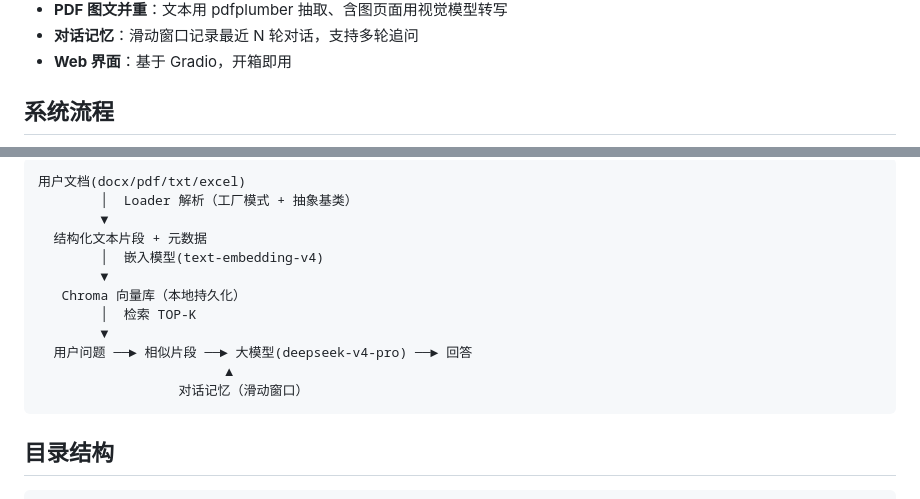
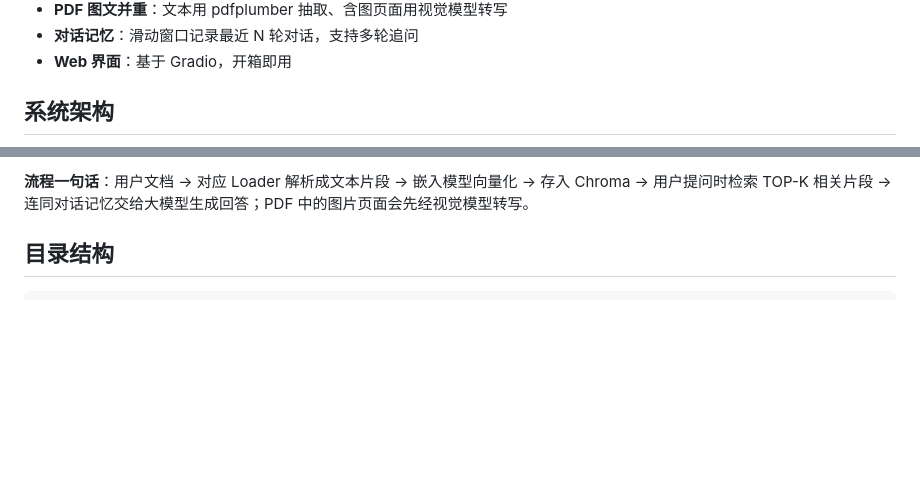
Before and after one commit to Olvenint/multi-format-rag, a Markdown page: README.md, 2 parts joined by grey strips. GitHub-like rendering; blank space fills up the shorter version.

Commit message:
docs: README 增加 Mermaid 系统架构图

````diff
--- a/README.md
+++ b/README.md
@@ -14,5 +14,5 @@
 - **对话记忆**：滑动窗口记录最近 N 轮对话，支持多轮追问
 - **Web 界面**：基于 Gradio，开箱即用
 
-## 系统流程
+## 系统架构
 
@@ -19,17 +50,6 @@
 ```
-用户文档(docx/pdf/txt/excel)
-        │  Loader 解析（工厂模式 + 抽象基类）
-        ▼
-  结构化文本片段 + 元数据
-        │  嵌入模型(text-embedding-v4)
-        ▼
-   Chroma 向量库（本地持久化）
-        │  检索 TOP-K
-        ▼
-  用户问题 ──► 相似片段 ──► 大模型(deepseek-v4-pro) ──► 回答
-                        ▲
-                  对话记忆（滑动窗口）
-```
+
+**流程一句话**：用户文档 → 对应 Loader 解析成文本片段 → 嵌入模型向量化 → 存入 Chroma → 用户提问时检索 TOP-K 相关片段 → 连同对话记忆交给大模型生成回答；PDF 中的图片页面会先经视觉模型转写。
 
 ## 目录结构
 
````
Also changed, not shown: other parts of README.md (+31 -0 lines).
